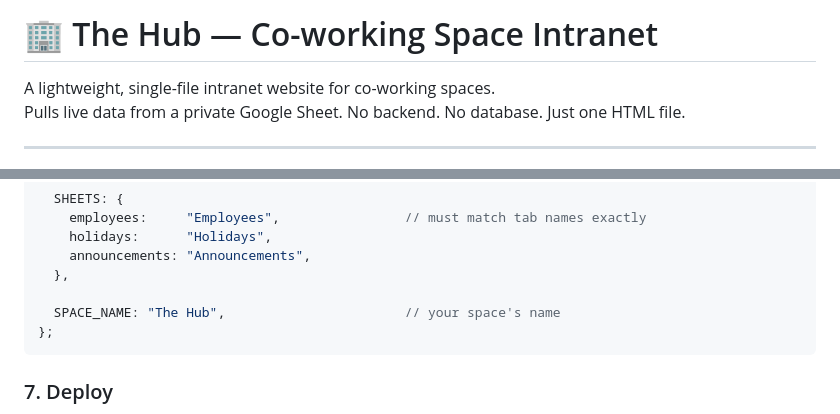
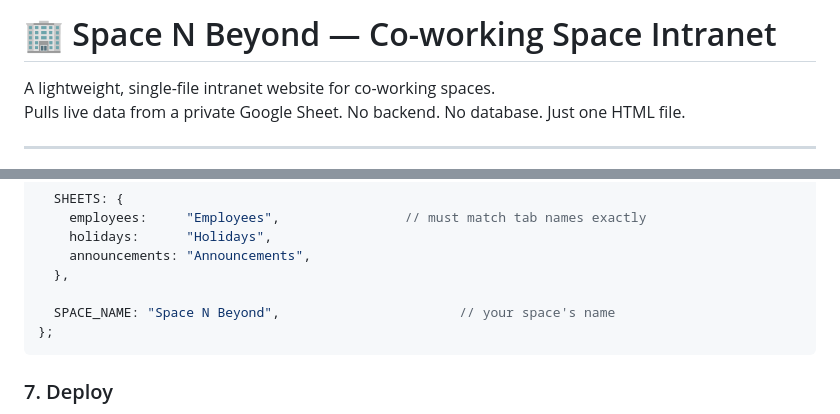
Before and after one commit to saiprasath-anjane/space-n-beyond, a Markdown page: README.md, 2 parts joined by grey strips. GitHub-like rendering.

````diff
--- a/README.md
+++ b/README.md
@@ -1,4 +1,4 @@
-# 🏢 The Hub — Co-working Space Intranet
+# 🏢 Space N Beyond — Co-working Space Intranet
 
 A lightweight, single-file intranet website for co-working spaces.
 Pulls live data from a private Google Sheet. No backend. No database. Just one HTML file.
@@ -124,7 +124,7 @@ const CONFIG = {
     announcements: "Announcements",
   },
 
-  SPACE_NAME: "The Hub",                       // your space's name
+  SPACE_NAME: "Space N Beyond",                       // your space's name
 };
 ```
 
````
